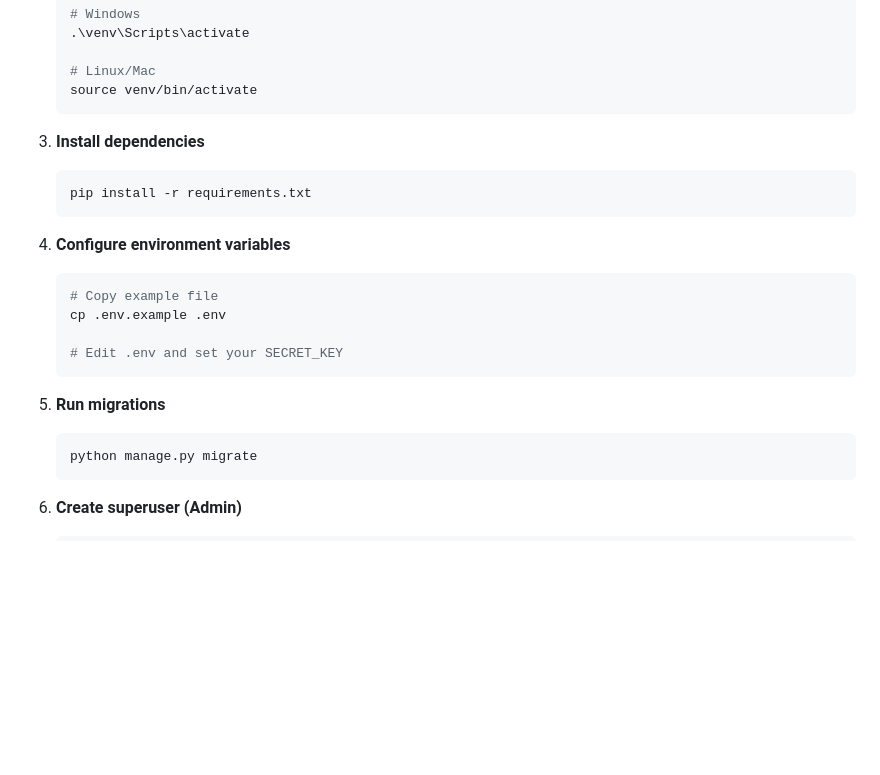
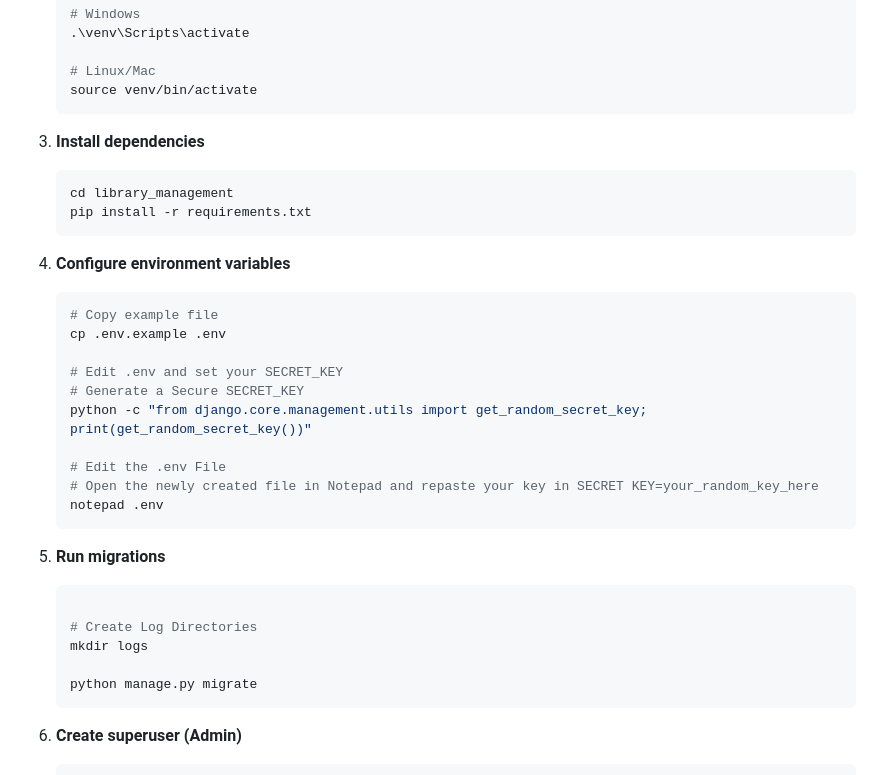
Before and after one commit to Snuggy24/UNIKL-Library-System-, a Markdown page: README.md, the part around the change. Drawn GitHub-style; blank space fills up the shorter version.

Commit message:
Enhance setup instructions in README.md
Added instructions for setting up the project environment and generating a secure SECRET_KEY.

````diff
--- a/README.md
+++ b/README.md
@@ -51,6 +51,7 @@ A secure library management system built with Django, implementing OWASP securit
 
 3. **Install dependencies**
    ```bash
+   cd library_management
    pip install -r requirements.txt
    ```
 
@@ -60,10 +61,20 @@ A secure library management system built with Django, implementing OWASP securit
    cp .env.example .env
 
    # Edit .env and set your SECRET_KEY
+   # Generate a Secure SECRET_KEY
+   python -c "from django.core.management.utils import get_random_secret_key; print(get_random_secret_key())"
+
+   # Edit the .env File
+   # Open the newly created file in Notepad and repaste your key in SECRET KEY=your_random_key_here
+   notepad .env
    ```
 
 5. **Run migrations**
    ```bash
+
+   # Create Log Directories
+   mkdir logs
+
    python manage.py migrate
    ```
 
````
